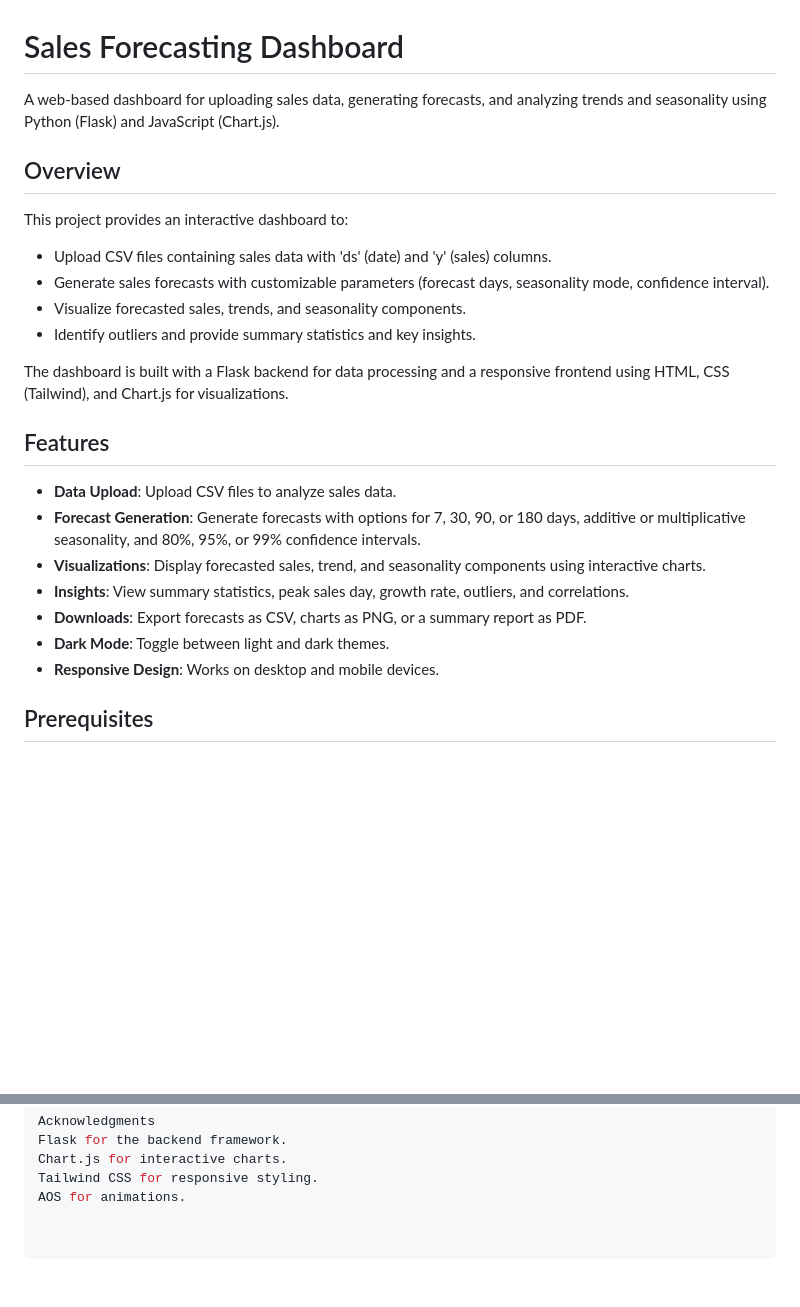
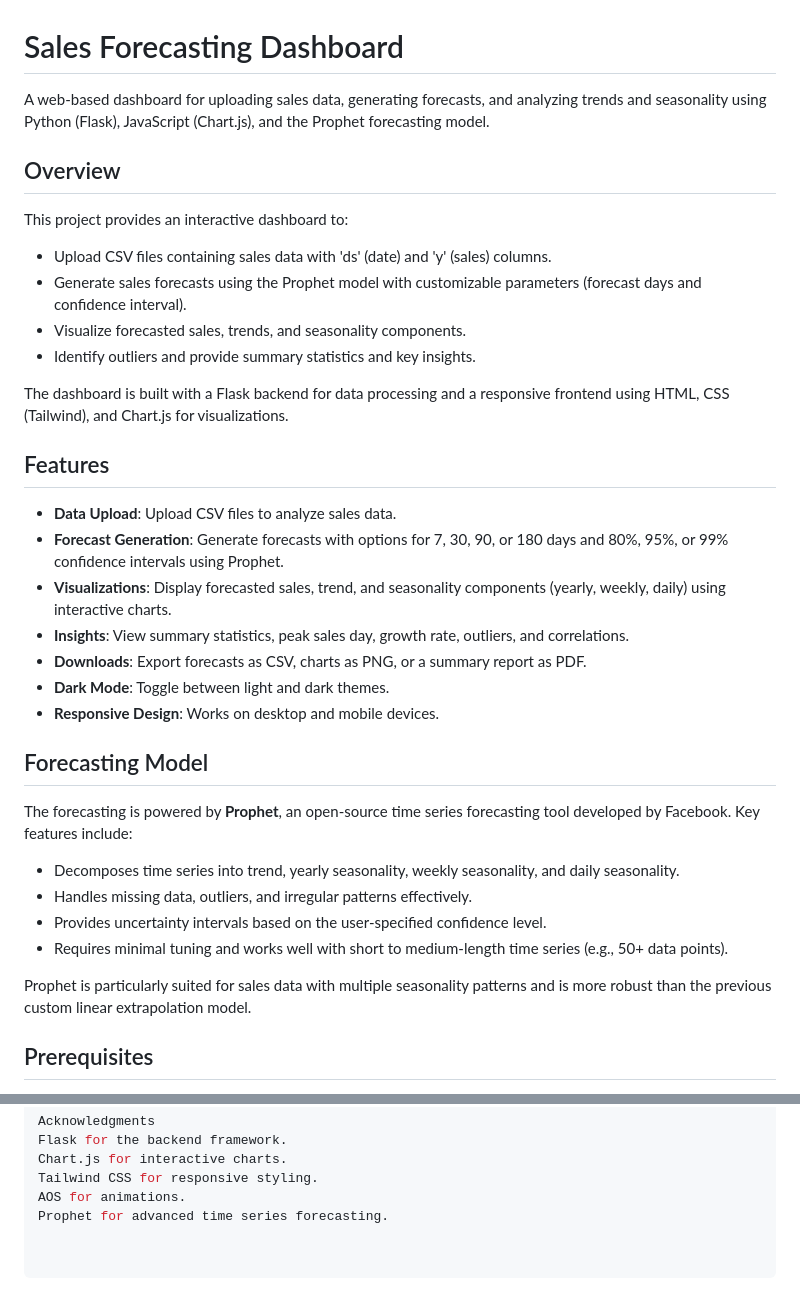
Before and after one commit to S-Karthikeyan-17/sales-forecast, a Markdown page: README.md, 2 parts joined by grey strips. Rendered like a GitHub page; blank space fills up the shorter version.

```diff
--- a/README.md
+++ b/README.md
@@ -1,12 +1,12 @@
 # Sales Forecasting Dashboard
 
-A web-based dashboard for uploading sales data, generating forecasts, and analyzing trends and seasonality using Python (Flask) and JavaScript (Chart.js).
+A web-based dashboard for uploading sales data, generating forecasts, and analyzing trends and seasonality using Python (Flask), JavaScript (Chart.js), and the Prophet forecasting model.
 
 ## Overview
 
 This project provides an interactive dashboard to:
 - Upload CSV files containing sales data with 'ds' (date) and 'y' (sales) columns.
-- Generate sales forecasts with customizable parameters (forecast days, seasonality mode, confidence interval).
+- Generate sales forecasts using the Prophet model with customizable parameters (forecast days and confidence interval).
 - Visualize forecasted sales, trends, and seasonality components.
 - Identify outliers and provide summary statistics and key insights.
 
@@ -15,12 +15,22 @@ The dashboard is built with a Flask backend for data processing and a responsive
 ## Features
 
 - **Data Upload**: Upload CSV files to analyze sales data.
-- **Forecast Generation**: Generate forecasts with options for 7, 30, 90, or 180 days, additive or multiplicative seasonality, and 80%, 95%, or 99% confidence intervals.
-- **Visualizations**: Display forecasted sales, trend, and seasonality components using interactive charts.
+- **Forecast Generation**: Generate forecasts with options for 7, 30, 90, or 180 days and 80%, 95%, or 99% confidence intervals using Prophet.
+- **Visualizations**: Display forecasted sales, trend, and seasonality components (yearly, weekly, daily) using interactive charts.
 - **Insights**: View summary statistics, peak sales day, growth rate, outliers, and correlations.
 - **Downloads**: Export forecasts as CSV, charts as PNG, or a summary report as PDF.
 - **Dark Mode**: Toggle between light and dark themes.
 - **Responsive Design**: Works on desktop and mobile devices.
+
+## Forecasting Model
+
+The forecasting is powered by **Prophet**, an open-source time series forecasting tool developed by Facebook. Key features include:
+- Decomposes time series into trend, yearly seasonality, weekly seasonality, and daily seasonality.
+- Handles missing data, outliers, and irregular patterns effectively.
+- Provides uncertainty intervals based on the user-specified confidence level.
+- Requires minimal tuning and works well with short to medium-length time series (e.g., 50+ data points).
+
+Prophet is particularly suited for sales data with multiple seasonality patterns and is more robust than the previous custom linear extrapolation model.
 
 ## Prerequisites
 
@@ -101,3 +108,4 @@ Flask for the backend framework.
 Chart.js for interactive charts.
 Tailwind CSS for responsive styling.
 AOS for animations.
+Prophet for advanced time series forecasting.
```
Also changed, not shown: other parts of README.md (+5 -8 lines).
